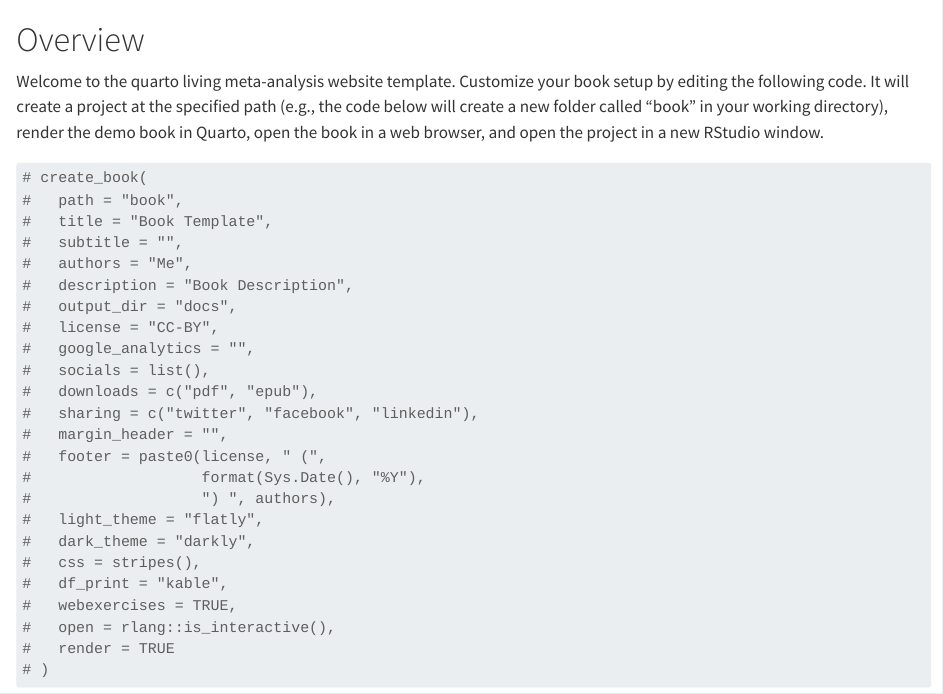
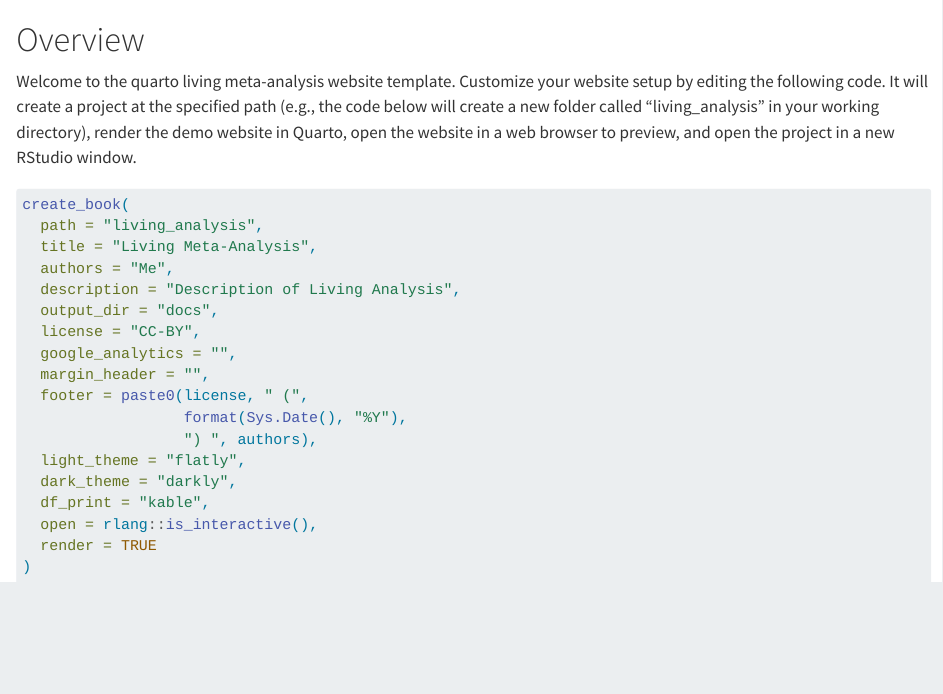
Before and after one commit to jamessteeleii/frankensteinR, a Quarto document (inst/quarto/index.qmd): the page in a window 1100 px wide, from its top. Rendered offline with R 4.5, knitr and Pandoc in place of Quarto, with nearby package versions.

Commit message:
Edit yaml for index

````diff
--- a/inst/quarto/index.qmd
+++ b/inst/quarto/index.qmd
@@ -1,29 +1,22 @@
 # Overview {.unnumbered}
 
-Welcome to the quarto living meta-analysis website template. Customize your book setup by editing the following code. It will create a project at the specified path (e.g., the code below will create a new folder called "book" in your working directory), render the demo book in Quarto, open the book in a web browser, and open the project in a new RStudio window.
+Welcome to the quarto living meta-analysis website template. Customize your website setup by editing the following code. It will create a project at the specified path (e.g., the code below will create a new folder called "living_analysis" in your working directory), render the demo website in Quarto, open the website in a web browser to preview, and open the project in a new RStudio window.
 
 ```{r, eval = FALSE}
-# create_book(
-#   path = "book",
-#   title = "Book Template",
-#   subtitle = "",
-#   authors = "Me",
-#   description = "Book Description",
-#   output_dir = "docs",
-#   license = "CC-BY",
-#   google_analytics = "",
-#   socials = list(),
-#   downloads = c("pdf", "epub"),
-#   sharing = c("twitter", "facebook", "linkedin"),
-#   margin_header = "",
-#   footer = paste0(license, " (",
-#                   format(Sys.Date(), "%Y"),
-#                   ") ", authors),
-#   light_theme = "flatly",
-#   dark_theme = "darkly",
-#   css = stripes(),
-#   df_print = "kable",
-#   webexercises = TRUE,
-#   open = rlang::is_interactive(),
-#   render = TRUE
-# )
+create_book(
+  path = "living_analysis",
+  title = "Living Meta-Analysis",
+  authors = "Me",
+  description = "Description of Living Analysis",
+  output_dir = "docs",
+  license = "CC-BY",
+  google_analytics = "",
+  margin_header = "",
+  footer = paste0(license, " (",
+                  format(Sys.Date(), "%Y"),
+                  ") ", authors),
+  light_theme = "flatly",
+  dark_theme = "darkly",
+  df_print = "kable",
+  open = rlang::is_interactive(),
+  render = TRUE
````
Also changed, not shown: R/create_living_meta.R (+2 -14 lines), inst/quarto/index.qmd (3 more changed lines), 1 other file.
